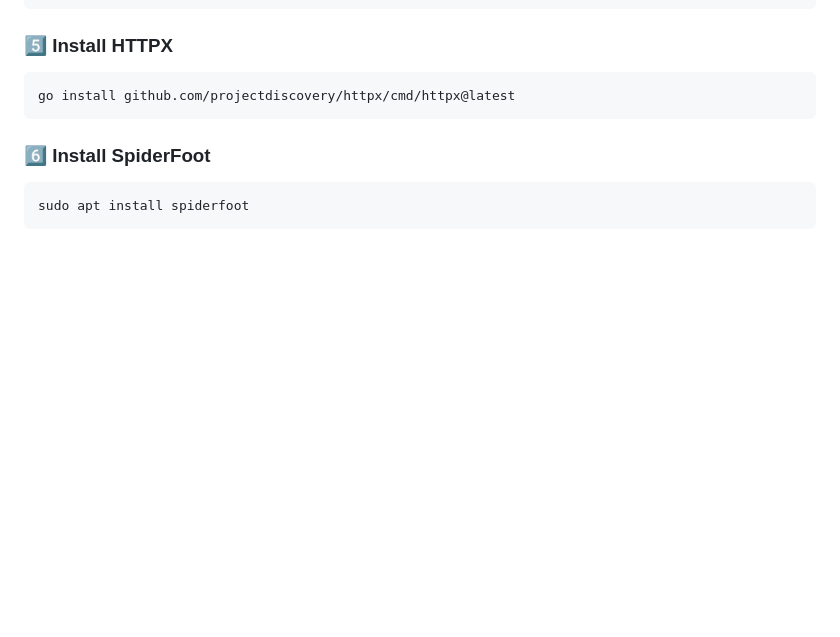
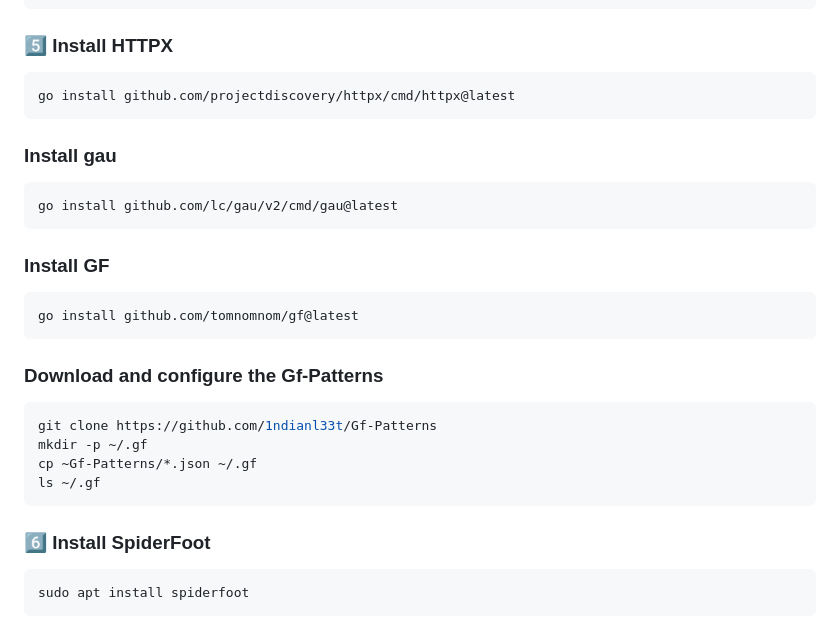
Before and after one commit to Tharun-script/cts_recon, a Markdown page: README.md, the part around the change. Rendered like a GitHub page; blank space fills up the shorter version.

````diff
--- a/README.md
+++ b/README.md
@@ -19,6 +19,21 @@ sudo apt install golang -y
 ### 5️⃣ Install HTTPX
 ```bash
 go install github.com/projectdiscovery/httpx/cmd/httpx@latest
+```
+###  Install gau
+```bash
+go install github.com/lc/gau/v2/cmd/gau@latest
+```
+### Install GF
+```bash
+go install github.com/tomnomnom/gf@latest
+```
+### Download and configure the Gf-Patterns
+``` bash
+git clone https://github.com/1ndianl33t/Gf-Patterns
+mkdir -p ~/.gf
+cp ~Gf-Patterns/*.json ~/.gf
+ls ~/.gf
 ```
 ### 6️⃣ Install SpiderFoot
 ```bash
````
